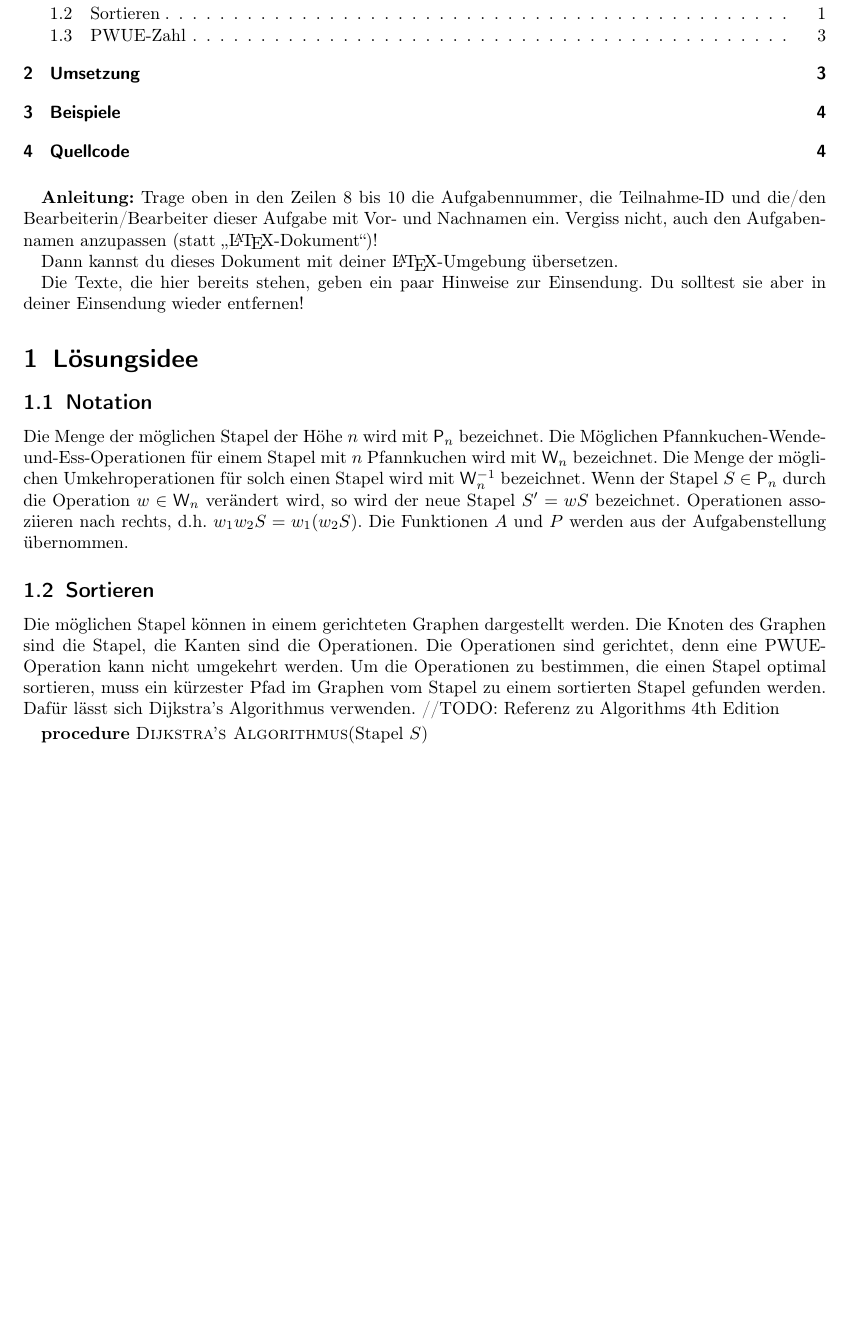
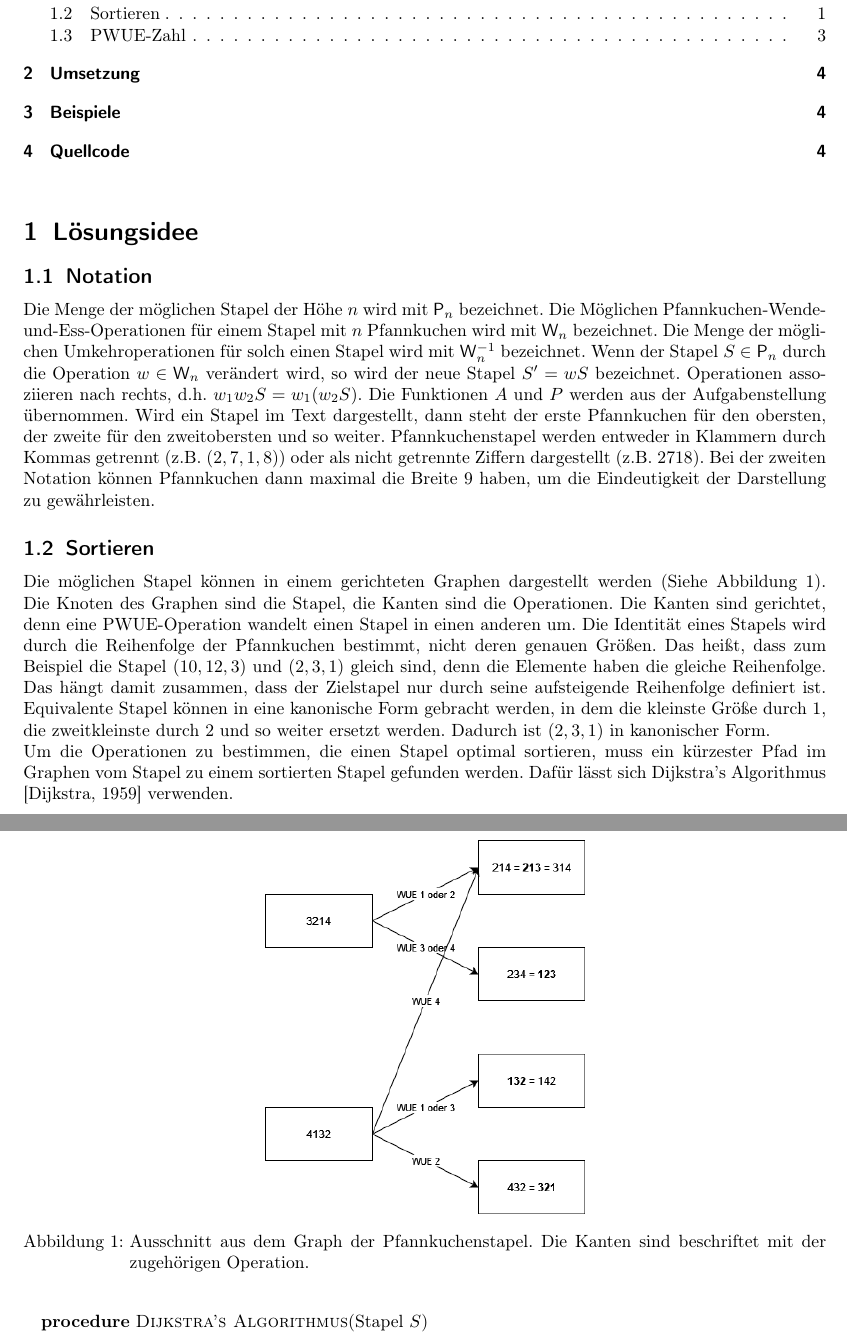
Before and after one commit to phgilde/bwinf41-2, a LaTeX document (pancake-sort/dokumentation.tex): part of page 1 of 4 before the commit and two parts of pages 1 and 2 of 4 after it, the two joined at a grey line, cut so that both start at the same text, the shorter picture padded with empty space. Compiled offline with pdfLaTeX.

Commit message:
bibliographie

```diff
--- a/pancake-sort/dokumentation.tex
+++ b/pancake-sort/dokumentation.tex
@@ -75,29 +75,39 @@
 
 \vspace{0.5cm}
 
-\textbf{Anleitung:} Trage oben in den Zeilen 8 bis 10 die Aufgabennummer, die Teilnahme-ID und die/den Bearbeiterin/Bearbeiter dieser Aufgabe mit Vor- und Nachnamen ein.
-Vergiss nicht, auch den Aufgabennamen anzupassen (statt "`\LaTeX-Dokument"')!
-
-Dann kannst du dieses Dokument mit deiner \LaTeX-Umgebung übersetzen.
-
-Die Texte, die hier bereits stehen, geben ein paar Hinweise zur Einsendung. Du
-solltest sie aber in deiner Einsendung wieder entfernen!
-
 \section{Lösungsidee}
 \subsection{Notation}
 Die Menge der möglichen Stapel der Höhe $n$ wird mit $\mathsf{P}_n$ bezeichnet.
-Die Möglichen Pfannkuchen-Wende-und-Ess-Operationen für einem Stapel mit $n$ Pfannkuchen
-wird mit $\mathsf{W}_n$ bezeichnet. Die Menge der möglichen Umkehroperationen für solch einen Stapel
-wird mit $\mathsf{W}^{-1}_n$ bezeichnet. Wenn der Stapel $S \in \mathsf{P}_n$ durch die Operation
-$w \in \mathsf{W}_n$ verändert wird, so wird der neue Stapel $S' = w S$ bezeichnet. Operationen
-assoziieren nach rechts, d.h. $w_1 w_2 S = w_1 (w_2 S)$. Die Funktionen $A$ und $P$ werden aus
-der Aufgabenstellung übernommen.
+Die Möglichen Pfannkuchen-Wende-und-Ess-Operationen für einem Stapel mit $n$
+Pfannkuchen wird mit $\mathsf{W}_n$ bezeichnet. Die Menge der möglichen
+Umkehroperationen für solch einen Stapel wird mit $\mathsf{W}^{-1}_n$
+bezeichnet. Wenn der Stapel $S \in \mathsf{P}_n$ durch die Operation $w \in
+  \mathsf{W}_n$ verändert wird, so wird der neue Stapel $S' = w S$ bezeichnet.
+Operationen assoziieren nach rechts, d.h. $w_1 w_2 S = w_1 (w_2 S)$. Die
+Funktionen $A$ und $P$ werden aus der Aufgabenstellung übernommen. Wird ein
+Stapel im Text dargestellt, dann steht der erste Pfannkuchen für den obersten,
+der zweite für den zweitobersten und so weiter. Pfannkuchenstapel werden
+entweder in Klammern durch Kommas getrennt (z.B. $(2,7,1,8)$) oder als nicht
+getrennte Ziffern dargestellt (z.B. $2718$). Bei der zweiten Notation können
+Pfannkuchen dann maximal die Breite 9 haben, um die Eindeutigkeit der
+Darstellung zu gewährleisten.
 \subsection{Sortieren}
-Die möglichen Stapel können in einem gerichteten Graphen dargestellt werden. Die Knoten des Graphen
-sind die Stapel, die Kanten sind die Operationen. Die Operationen sind gerichtet, denn eine PWUE-Operation
-kann nicht umgekehrt werden. Um die Operationen zu bestimmen, die einen Stapel optimal sortieren, muss
+\begin{figure}[t]
+  \includegraphics[scale=0.5]{pancakegraph}
+  \centering
+  \caption{Ausschnitt aus dem Graph der Pfannkuchenstapel. Die Kanten sind beschriftet mit der zugehörigen Operation.}
+\end{figure}
+Die möglichen Stapel können in einem gerichteten Graphen dargestellt werden (Siehe Abbildung 1). Die Knoten des Graphen
+sind die Stapel, die Kanten sind die Operationen. Die Kanten sind gerichtet, denn eine PWUE-Operation
+wandelt einen Stapel in einen anderen um. Die Identität eines Stapels wird durch die Reihenfolge der Pfannkuchen bestimmt,
+nicht deren genauen Größen. Das heißt, dass zum Beispiel die Stapel $(10,12,3)$ und $(2,3,1)$ gleich sind, denn die Elemente haben die gleiche
+Reihenfolge. Das hängt damit zusammen, dass der Zielstapel nur durch seine aufsteigende Reihenfolge definiert ist. Equivalente Stapel können
+in eine kanonische Form gebracht werden, in dem die kleinste Größe durch 1, die zweitkleinste durch 2 und so weiter ersetzt werden. Dadurch ist
+$(2,3,1)$ in kanonischer Form.
+\\
+Um die Operationen zu bestimmen, die einen Stapel optimal sortieren, muss
 ein kürzester Pfad im Graphen vom Stapel zu einem sortierten Stapel gefunden werden. Dafür lässt sich
-Dijkstra's Algorithmus verwenden. //TODO: Referenz zu Algorithms 4th Edition
+Dijkstra's Algorithmus \cite{dijkstra_1959} verwenden.
 \begin{algorithmic}
   \Procedure{Dijkstra's Algorithmus}{Stapel $S$}
   \State{Intialisiere Prioritätswarteschlange $Q$}
```
Also changed, not shown: pancake-sort/refs.bib (added, +32 -0 lines), pancake-sort/dokumentation.pdf, pancake-sort/dokumentation.tex (45 more changed lines), 1 other file. Lines whose indentation alone changed are shown as unchanged.
